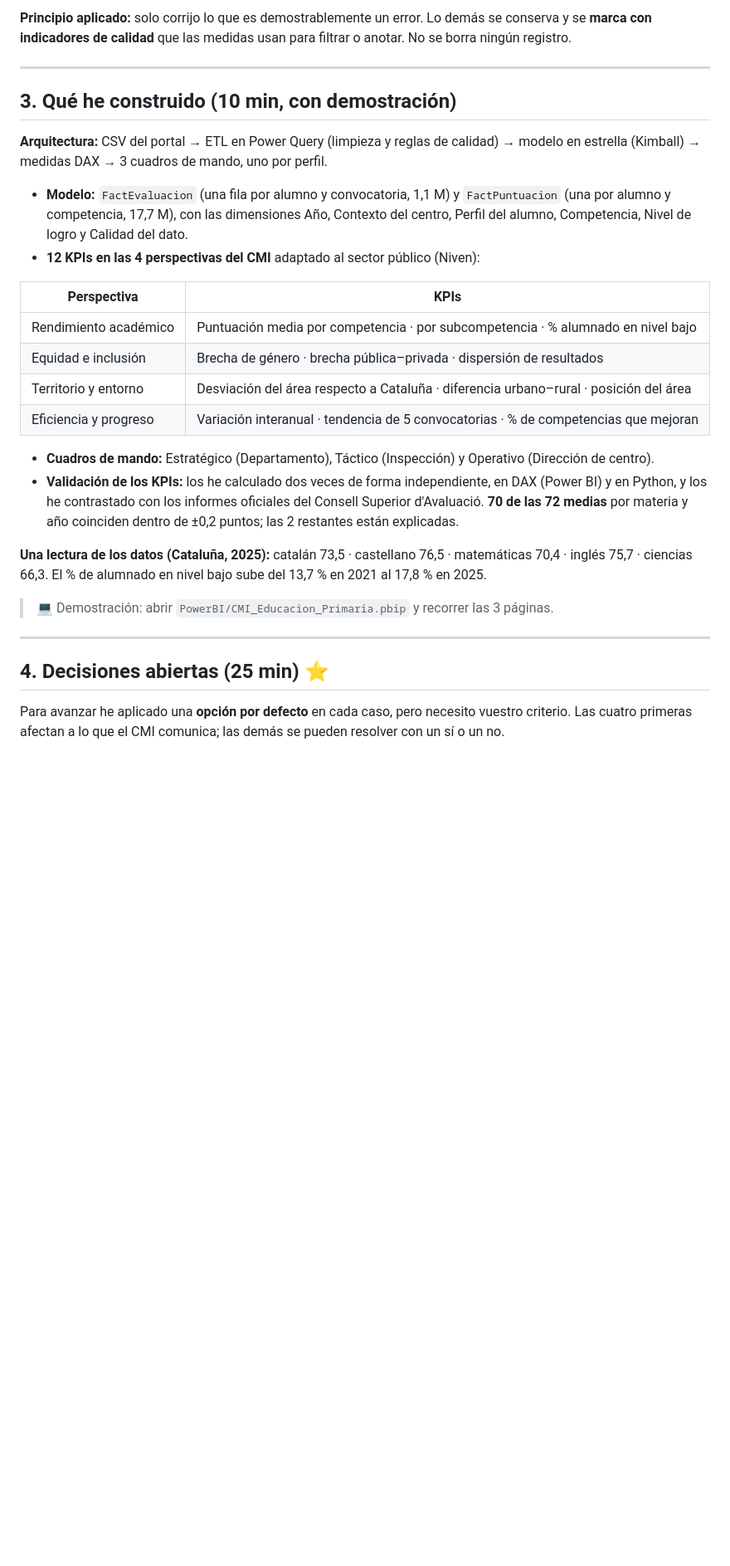
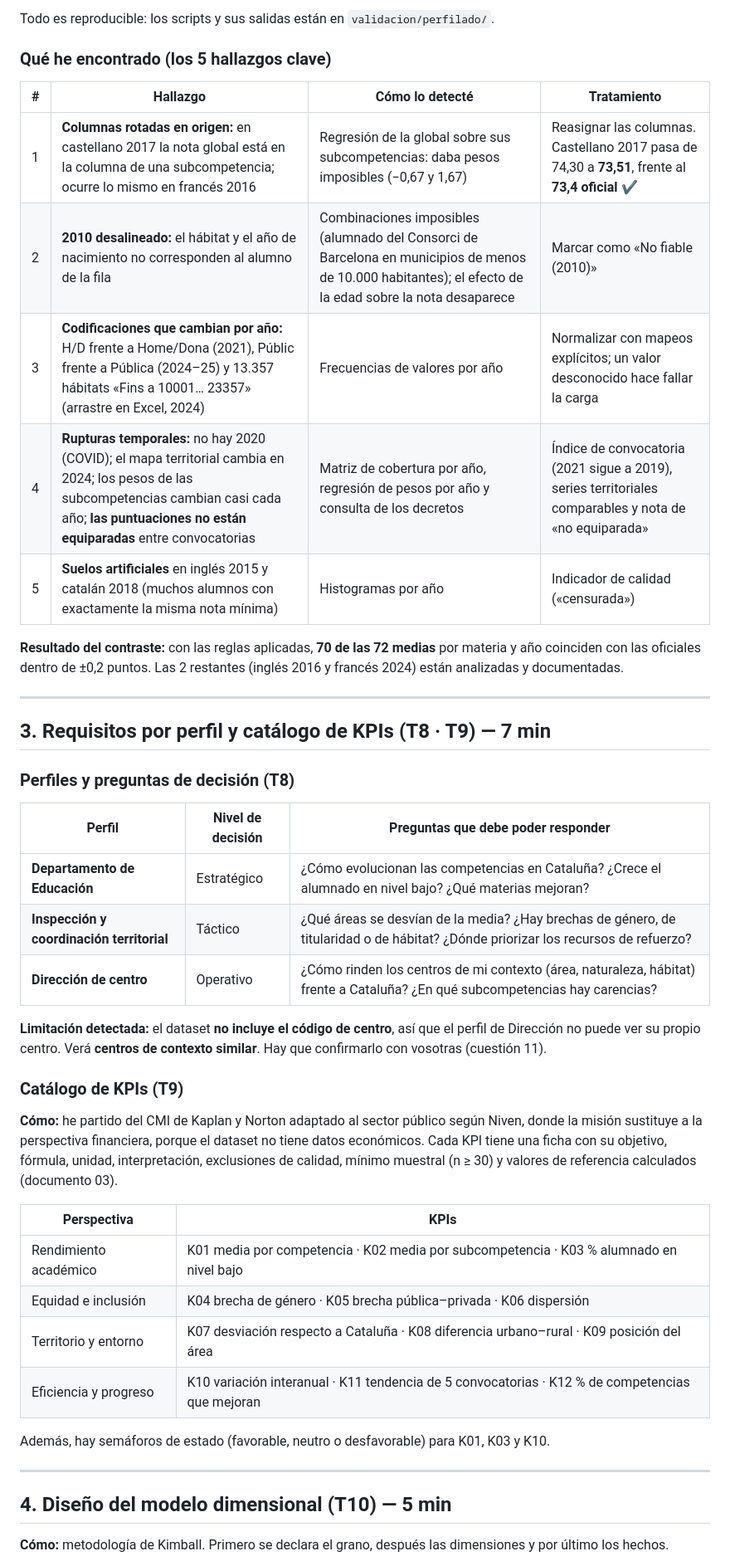
Before and after one commit to Ochimbo/TFG_Project, a Markdown page: Documentation/Reuniones/2026-11_Reunion_directoras.md, the part around one of its changes. Shown at 83% size. Rendered like a GitHub page; blank space fills up the shorter version.

```diff
--- a/Documentation/Reuniones/2026-11_Reunion_directoras.md
+++ b/Documentation/Reuniones/2026-11_Reunion_directoras.md
@@ -55,32 +56,48 @@ El dataset (1.102.324 alumnos, 2009–2025) **está bien formado, pero tiene err
 
-**Principio aplicado:** solo corrijo lo que es demostrablemente un error. Lo demás se conserva y se **marca con indicadores de calidad** que las medidas usan para filtrar o anotar. No se borra ningún registro.
+Todo es reproducible: los scripts y sus salidas están en `validacion/perfilado/`.
+
+### Qué he encontrado (los 5 hallazgos clave)
+
+| # | Hallazgo | Cómo lo detecté | Tratamiento |
+|---|---|---|---|
+| 1 | **Columnas rotadas en origen:** en castellano 2017 la nota global está en la columna de una subcompetencia; ocurre lo mismo en francés 2016 | Regresión de la global sobre sus subcompetencias: daba pesos imposibles (−0,67 y 1,67) | Reasignar las columnas. Castellano 2017 pasa de 74,30 a **73,51**, frente al **73,4 oficial** ✔️ |
+| 2 | **2010 desalineado:** el hábitat y el año de nacimiento no corresponden al alumno de la fila | Combinaciones imposibles (alumnado del Consorci de Barcelona en municipios de menos de 10.000 habitantes); el efecto de la edad sobre la nota desaparece | Marcar como «No fiable (2010)» |
+| 3 | **Codificaciones que cambian por año:** H/D frente a Home/Dona (2021), Públic frente a Pública (2024–25) y 13.357 hábitats «Fins a 10001… 23357» (arrastre en Excel, 2024) | Frecuencias de valores por año | Normalizar con mapeos explícitos; un valor desconocido hace fallar la carga |
+| 4 | **Rupturas temporales:** no hay 2020 (COVID); el mapa territorial cambia en 2024; los pesos de las subcompetencias cambian casi cada año; **las puntuaciones no están equiparadas** entre convocatorias | Matriz de cobertura por año, regresión de pesos por año y consulta de los decretos | Índice de convocatoria (2021 sigue a 2019), series territoriales comparables y nota de «no equiparada» |
+| 5 | **Suelos artificiales** en inglés 2015 y catalán 2018 (muchos alumnos con exactamente la misma nota mínima) | Histogramas por año | Indicador de calidad («censurada») |
+
+**Resultado del contraste:** con las reglas aplicadas, **70 de las 72 medias** por materia y año coinciden con las oficiales dentro de ±0,2 puntos. Las 2 restantes (inglés 2016 y francés 2024) están analizadas y documentadas.
 
 ---
 
-## 3. Qué he construido (10 min, con demostración)
+## 3. Requisitos por perfil y catálogo de KPIs (T8 · T9) — 7 min
 
-**Arquitectura:** CSV del portal → ETL en Power Query (limpieza y reglas de calidad) → modelo en estrella (Kimball) → medidas DAX → 3 cuadros de mando, uno por perfil.
+### Perfiles y preguntas de decisión (T8)
 
-- **Modelo:** `FactEvaluacion` (una fila por alumno y convocatoria, 1,1 M) y `FactPuntuacion` (una por alumno y competencia, 17,7 M), con las dimensiones Año, Contexto del centro, Perfil del alumno, Competencia, Nivel de logro y Calidad del dato.
-- **12 KPIs en las 4 perspectivas del CMI** adaptado al sector público (Niven):
+| Perfil | Nivel de decisión | Preguntas que debe poder responder |
+|---|---|---|
+| **Departamento de Educación** | Estratégico | ¿Cómo evolucionan las competencias en Cataluña? ¿Crece el alumnado en nivel bajo? ¿Qué materias mejoran? |
+| **Inspección y coordinación territorial** | Táctico | ¿Qué áreas se desvían de la media? ¿Hay brechas de género, de titularidad o de hábitat? ¿Dónde priorizar los recursos de refuerzo? |
+| **Dirección de centro** | Operativo | ¿Cómo rinden los centros de mi contexto (área, naturaleza, hábitat) frente a Cataluña? ¿En qué subcompetencias hay carencias? |
+
+**Limitación detectada:** el dataset **no incluye el código de centro**, así que el perfil de Dirección no puede ver su propio centro. Verá **centros de contexto similar**. Hay que confirmarlo con vosotras (cuestión 11).
+
+### Catálogo de KPIs (T9)
+
+**Cómo:** he partido del CMI de Kaplan y Norton adaptado al sector público según Niven, donde la misión sustituye a la perspectiva financiera, porque el dataset no tiene datos económicos. Cada KPI tiene una ficha con su objetivo, fórmula, unidad, interpretación, exclusiones de calidad, mínimo muestral (n ≥ 30) y valores de referencia calculados (documento 03).
 
 | Perspectiva | KPIs |
 |---|---|
-| Rendimiento académico | Puntuación media por competencia · por subcompetencia · % alumnado en nivel bajo |
-| Equidad e inclusión | Brecha de género · brecha pública–privada · dispersión de resultados |
-| Territorio y entorno | Desviación del área respecto a Cataluña · diferencia urbano–rural · posición del área |
-| Eficiencia y progreso | Variación interanual · tendencia de 5 convocatorias · % de competencias que mejoran |
+| Rendimiento académico | K01 media por competencia · K02 media por subcompetencia · K03 % alumnado en nivel bajo |
+| Equidad e inclusión | K04 brecha de género · K05 brecha pública–privada · K06 dispersión |
+| Territorio y entorno | K07 desviación respecto a Cataluña · K08 diferencia urbano–rural · K09 posición del área |
+| Eficiencia y progreso | K10 variación interanual · K11 tendencia de 5 convocatorias · K12 % de competencias que mejoran |
 
-- **Cuadros de mando:** Estratégico (Departamento), Táctico (Inspección) y Operativo (Dirección de centro).
-- **Validación de los KPIs:** los he calculado dos veces de forma independiente, en DAX (Power BI) y en Python, y los he contrastado con los informes oficiales del Consell Superior d'Avaluació. **70 de las 72 medias** por materia y año coinciden dentro de ±0,2 puntos; las 2 restantes están explicadas.
-
-**Una lectura de los datos (Cataluña, 2025):** catalán 73,5 · castellano 76,5 · matemáticas 70,4 · inglés 75,7 · ciencias 66,3. El % de alumnado en nivel bajo sube del 13,7 % en 2021 al 17,8 % en 2025.
-
-> 💻 Demostración: abrir `PowerBI/CMI_Educacion_Primaria.pbip` y recorrer las 3 páginas.
+Además, hay semáforos de estado (favorable, neutro o desfavorable) para K01, K03 y K10.
 
 ---
 
-## 4. Decisiones abiertas (25 min) ⭐
+## 4. Diseño del modelo dimensional (T10) — 5 min
 
-Para avanzar he aplicado una **opción por defecto** en cada caso, pero necesito vuestro criterio. Las cuatro primeras afectan a lo que el CMI comunica; las demás se pueden resolver con un sí o un no.
+**Cómo:** metodología de Kimball. Primero se declara el grano, después las dimensiones y por último los hechos.
 
```
Also changed, not shown: other parts of Documentation/Reuniones/2026-11_Reunion_directoras.md (+102 -73 lines).
